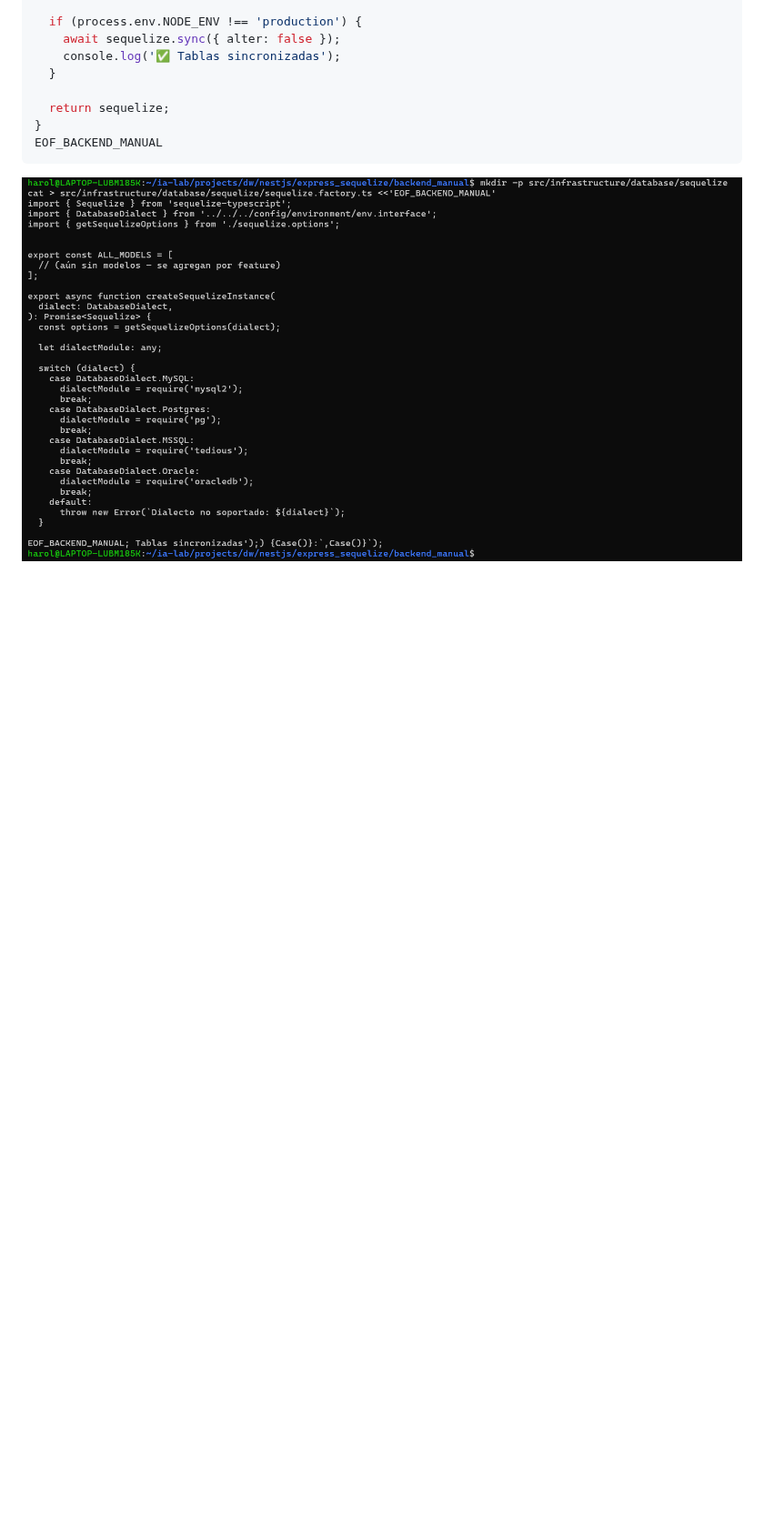
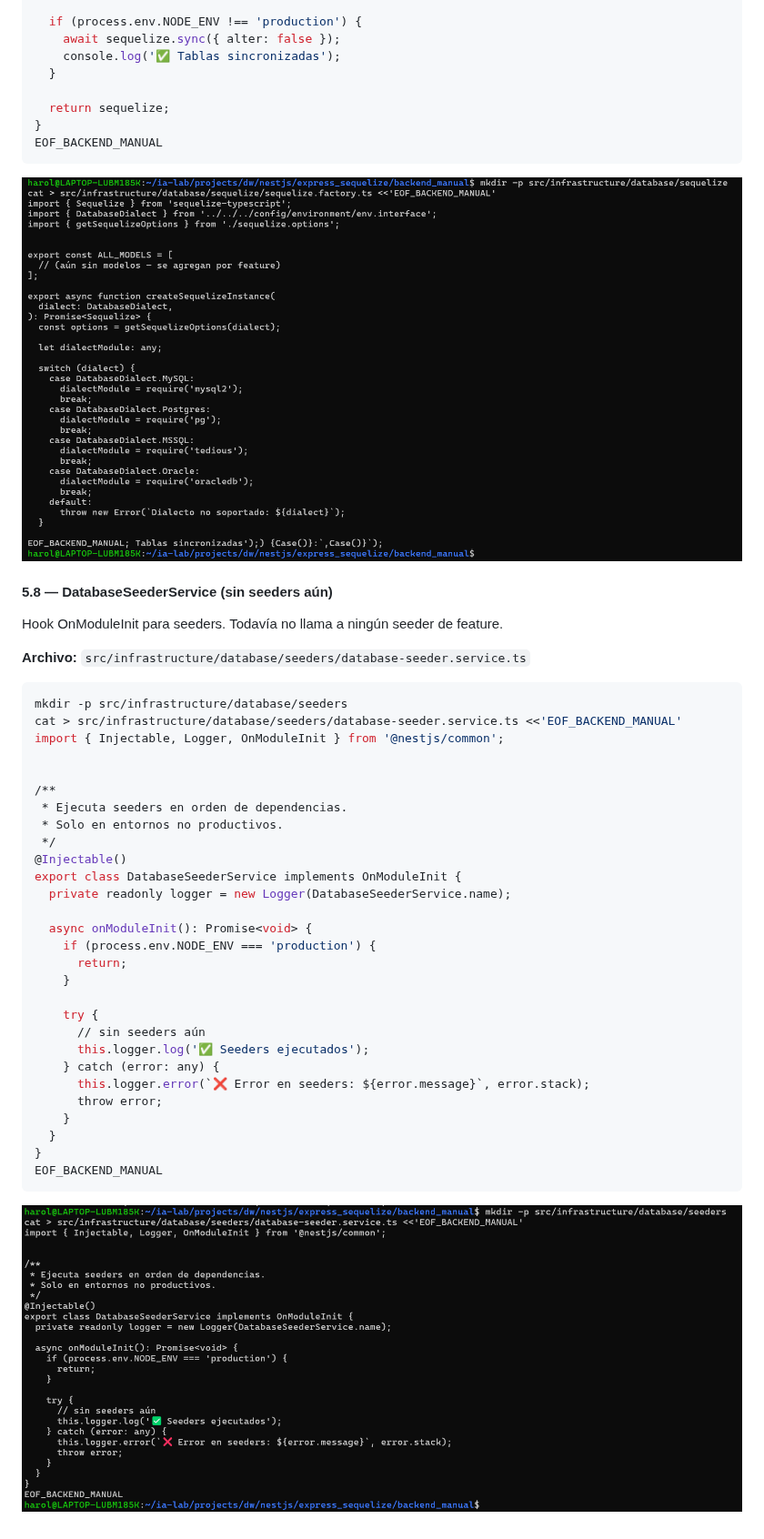
Before and after one commit to DW-2026-IISem/dw-2026-harol12h, a Markdown page: documentacion/documentacion.md, the part around the change. Shown at 91% size. GitHub-like rendering; pictures changed too: documentacion/img/21.png (added); blank space fills up the shorter version.

Commit message:
DatabaseSeederService (sin seeders aún)

````diff
--- a/documentacion/documentacion.md
+++ b/documentacion/documentacion.md
@@ -950,3 +950,41 @@ export async function createSequelizeInstance(
 EOF_BACKEND_MANUAL
 ```
 ![](img/20.png)
+
+#### 5.8 — DatabaseSeederService (sin seeders aún)
+
+Hook OnModuleInit para seeders. Todavía no llama a ningún seeder de feature.
+
+**Archivo:** `src/infrastructure/database/seeders/database-seeder.service.ts`
+
+```bash
+mkdir -p src/infrastructure/database/seeders
+cat > src/infrastructure/database/seeders/database-seeder.service.ts <<'EOF_BACKEND_MANUAL'
+import { Injectable, Logger, OnModuleInit } from '@nestjs/common';
+
+
+/**
+ * Ejecuta seeders en orden de dependencias.
+ * Solo en entornos no productivos.
+ */
+@Injectable()
+export class DatabaseSeederService implements OnModuleInit {
+  private readonly logger = new Logger(DatabaseSeederService.name);
+
+  async onModuleInit(): Promise<void> {
+    if (process.env.NODE_ENV === 'production') {
+      return;
+    }
+
+    try {
+      // sin seeders aún
+      this.logger.log('✅ Seeders ejecutados');
+    } catch (error: any) {
+      this.logger.error(`❌ Error en seeders: ${error.message}`, error.stack);
+      throw error;
+    }
+  }
+}
+EOF_BACKEND_MANUAL
+```
+![](img/21.png)
````
Also changed, not shown: 1 other file.
